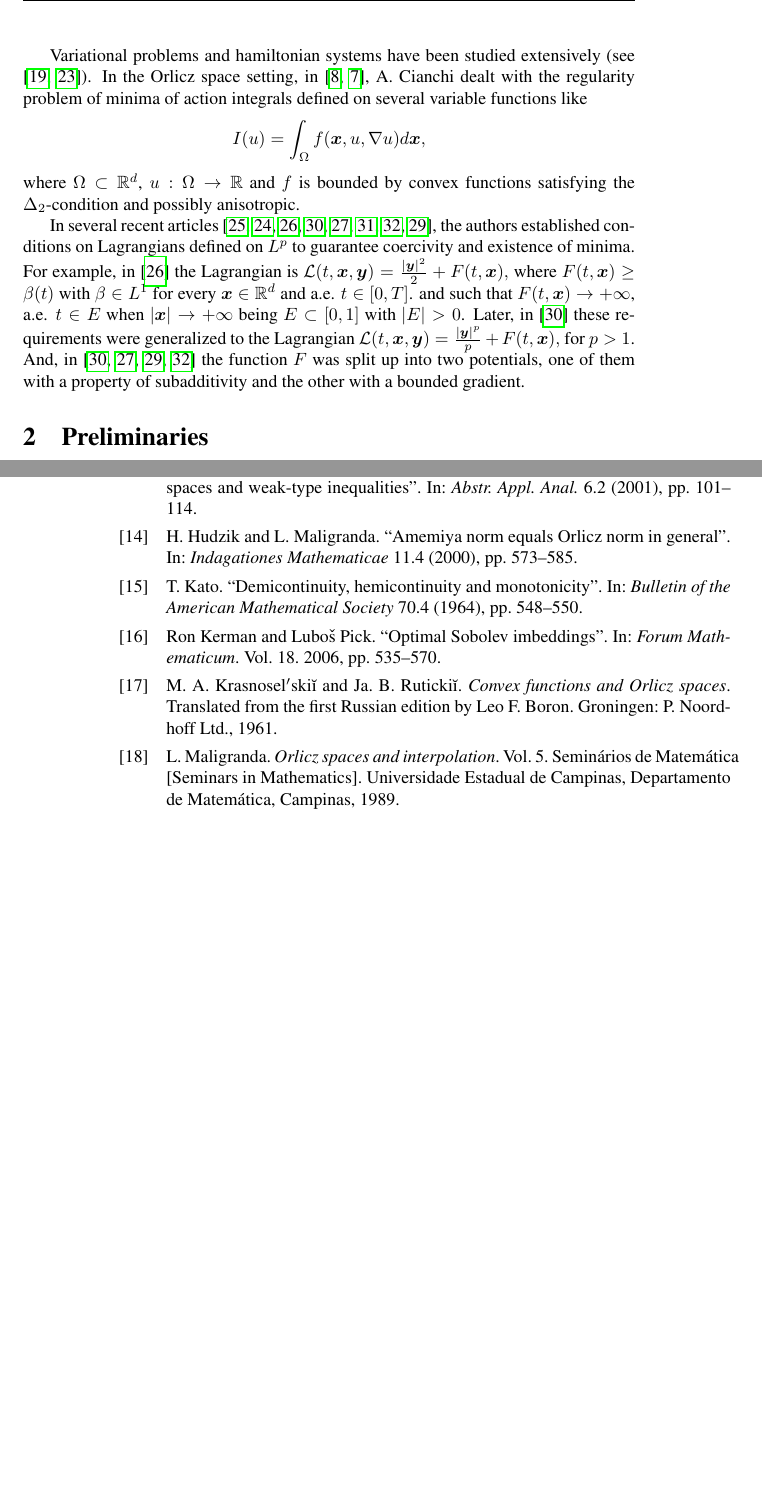
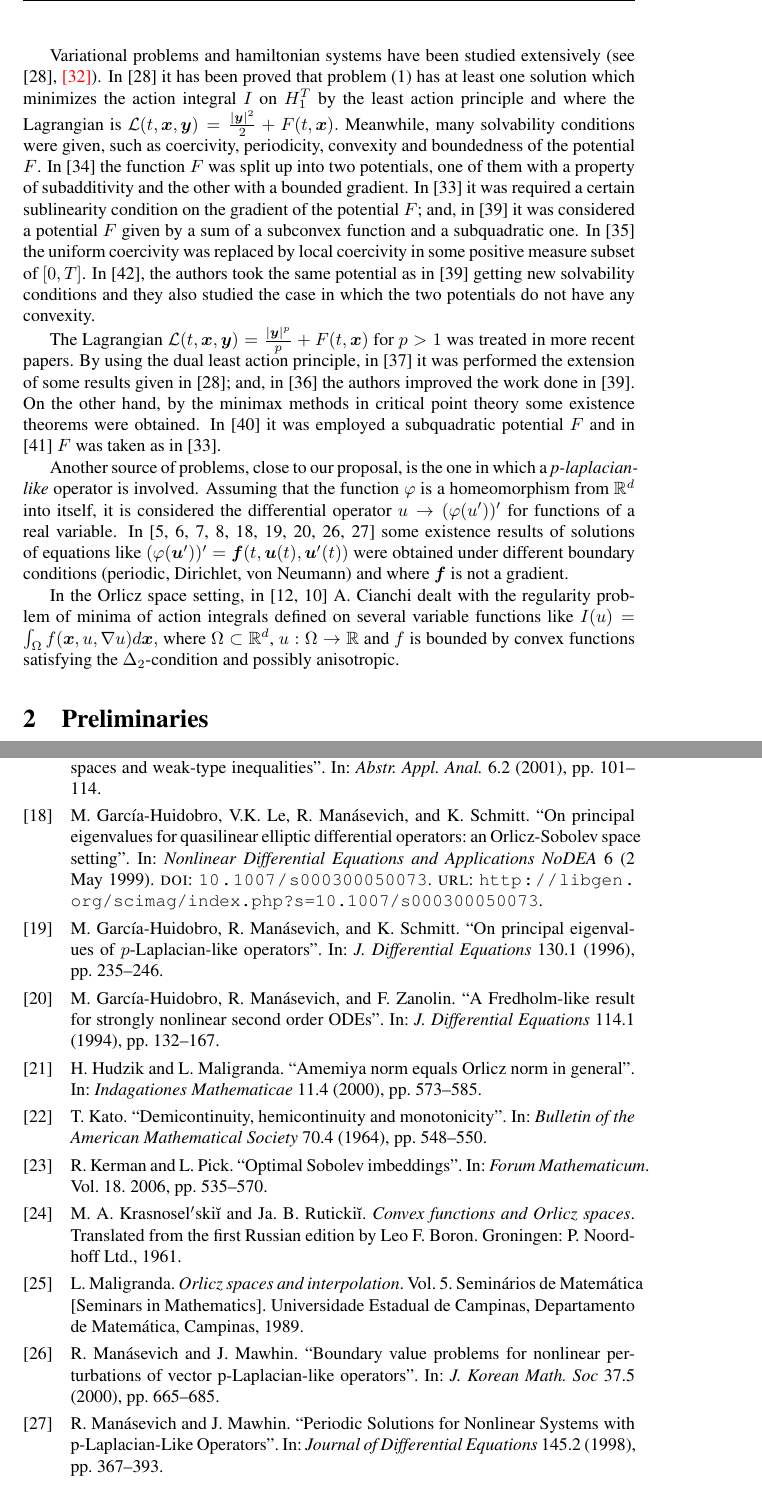
Before and after one commit to fdmazzone/ArchivosProyecto, a LaTeX paper (LagrangianoOrlicz.tex, which reads biblio.bib): two parts of pages 3 and 20 of 21 before the commit and two parts of pages 3 and 21 of 22 after it, joined at a grey line, cut so that both start at the same text, the shorter picture padded with empty space. Compiled offline with pdfLaTeX; the source files are stored in an older character set and shown here as Unicode.

Commit message:
26-11-2014 11:41

```diff
--- a/LagrangianoOrlicz.tex
+++ b/LagrangianoOrlicz.tex
@@ -2,7 +2,7 @@
 %%Paquetes
 
 
-\usepackage{hyperref}
+%\usepackage{hyperref}
 \usepackage{amssymb,amsthm}
 \usepackage{amsmath}
 \usepackage{color}
@@ -177,37 +177,64 @@ In addition, coercivity and  lower semicontinuity  of $I$ are discussed.
 
 
 Variational problems and hamiltonian systems  have been studied extensively
-(see \cite{mawhin2010critical, struwe2008variational}).
-In the Orlicz space setting,   in \cite{cianchi1999gradient,cianchi2000local},
+(see \cite{mawhin2010critical}, {\color{red}\cite{struwe2008variational}}).
+In \cite{mawhin2010critical}
+it has been proved that problem \eqref{ProbPrin} has at least one solution which minimizes
+the action integral  $I$
+on $H_1^T$ by the least action principle and where the Lagrangian is
+%%\begin{equation}\label{lagrangiano_tang}
+$\mathcal{L}(t,\b{x},\b{y})=\frac{|\b{y}|^2}{2}+F(t,\b{x}).$
+%%\end{equation}
+%%In \cite{mawhin2010critical}, proved the existence of solutions for problem (1) under the condition
+%%that $F$ is coercive.
+Meanwhile, many solvability conditions were given, such as coercivity, periodicity,
+convexity and boundedness of the potential $F$.
+%%
+In  \cite{tang1995periodic} the function $F$
+was split up into two potentials, one of them with a property of subadditivity and the other with a bounded
+gradient.
+%%
+In \cite{tang1998periodic} it was required a certain sublinearity condition on the gradient of the potential $F$; and,
+in \cite{wu1999periodic} it was considered a potential $F$ given by a sum of a subconvex function and a  subquadratic one.
+%%
+In  \cite{tang2001periodic} the uniform coercivity was replaced by local coercivity in some positive measure subset of $[0,T]$.
+In \cite{zhao2004periodic}, the authors took the same potential as in \cite{wu1999periodic} getting new solvability conditions
+and they also studied the case in which the two potentials do not have any convexity.
+%
+
+The Lagrangian  $\mathcal{L}(t,\b{x},\b{y})=\frac{|\b{y}|^p}{p}+F(t,\b{x})$
+for $p>1$ was treated in more recent papers.
+By using the dual least action principle, in \cite{Tian2007192}
+it was performed the extension of some results given in \cite{mawhin2010critical};
+and, in \cite{tang2010periodic} the authors improved the work done in \cite{wu1999periodic}.
+On the other hand, by the minimax methods in critical point theory
+some existence theorems were obtained.
+In \cite{xu2007some} it was employed a subquadratic potential $F$
+%which is subquadratic in Rabinowitz{}'s sense
+and in \cite{ye2008periodic} $F$ was taken as in \cite{tang1998periodic}.
+%a sum of two potentials where one of them had a sublinear gradient.
+
+Another source of problems, close to our proposal, is the one in which a \emph {p-laplacian-like} operator is involved.
+Assuming that the function $\varphi$ is a homeomorphism  from $\rr^d$ into itself, it is considered the differential operator
+$u \to (\varphi(u'))'$ for functions of a real variable.
+In  \cite{Cristia-2011,C-2007,C-2009,
+Cristia-2008,
+m-1999, GHMS, GHMZ, manasevich2000boundary, manasevich1998periodic,}
+some existence results of solutions of equations
+like
+$(\varphi({\b u}'))'={\b f}(t,{\b u}(t),{\b u}'(t))$ were obtained
+under different boundary conditions (periodic, Dirichlet, von Neumann)
+and where $\b f$ is not a gradient.
+%
+
+In the Orlicz space setting,   in \cite{cianchi1999gradient,cianchi2000local}
 A. Cianchi dealt with
 the regularity  problem of minima of action integrals defined on several variable functions like
-\[I(u)=\int_{\Omega}f(\b{x},u,\nabla u)d\b{x},\]
+%\[
+$I(u)=\int_{\Omega}f(\b{x},u,\nabla u)d\b{x},$
+%\]
 where $\Omega\subset\mathbb{R}^d$, $u:\Omega\to\mathbb{R}$ and $f$ is bounded by convex
 functions satisfying the $\Delta_2$-condition and possibly anisotropic.
-
-In  several recent articles
-\cite{tang1995periodic,tang1998periodic,tang2001periodic, xu2007some,tang2010periodic,ye2008periodic,zhao2004periodic,wu1999periodic},
-the authors established conditions on Lagrangians defined on $L^p$ to guarantee coercivity and existence of minima.
-For example, in   \cite{tang2001periodic} the Lagrangian is
-%\begin{equation}\label{lagrangiano_tang}
-$\mathcal{L}(t,\b{x},\b{y})=\frac{|\b{y}|^2}{2}+F(t,\b{x}),$
-%\end{equation}
-where  $F(t,\b{x})\geq \beta(t)$ with $\beta\in L^1$ for every $\b{x}\in\mathbb{R}^d$ and a.e. $t\in[0,T]$.
-and such that $F(t,\b{x})\to+\infty$, a.e. $t\in E$ when $|\b{x}|\to+\infty$ being   $E\subset[0,1]$ with $|E|>0$.
-Later, in  \cite{xu2007some} these requirements  were generalized to the Lagrangian
-%\begin{equation}\label{lagrangiano_p}
-$\mathcal{L}(t,\b{x},\b{y})=\frac{|\b{y}|^p}{p}+F(t,\b{x}),$
-%\end{equation}
-for $p>1$.
-And, in \cite{xu2007some,tang2010periodic,wu1999periodic,zhao2004periodic} the function $F$
-was split up into two potentials, one of them with a property of subadditivity and the other with a bounded
-gradient.
-
-
-
-
-
-
 
 
 
--- a/biblio.bib
+++ b/biblio.bib
@@ -539,0 +552 @@ AUTHOR = {Calogero, F.},
+url =       {http://libgen.org/scimag/index.php?s=10.1016/j.jfa.2011.07.027},
@@ -539,0 +559 @@ AUTHOR = {Calogero, F.},
+journal	= {Journal of Differential Equations},
@@ -539,0 +564,3 @@ AUTHOR = {Calogero, F.},
+issue	= {2},
+page	= {536--557},
+url =       {http://libgen.org/scimag/index.php?s=10.1016/j.jde.2007.05.014},
@@ -539,0 +580,3 @@ AUTHOR = {Calogero, F.},
+issue	= {1},
+page	= {218--233},
+url =       {http://libgen.org/scimag/index.php?s=10.1016/j.jmaa.2008.04.025},
@@ -539,0 +592,24 @@ AUTHOR = {Calogero, F.},
+volume	= {68},
+issue	= {6},
+page	= {1668--1681},
+url =       {http://libgen.org/scimag/index.php?s=10.1016/j.na.2006.12.049},
+}
+
+@article{M-1999,
+doi	= {10.1007/s000300050073},
+title	= {On principal eigenvalues for quasilinear elliptic differential operators: an Orlicz-Sobolev space setting},
+author	= {M. Garc{\'i}a-Huidobro and  V.K. Le and R. Man{\'a}sevich and K. Schmitt},
+publisher	= {SP Birkh{\"a}user Verlag Basel},
+journal	= {Nonlinear Differential Equations and Applications NoDEA},
+issnp	= {1021-9722},
+issne	= {1420-9004},
+year	= {1999},
+month	= {05},
+volume	= {6},
+issue	= {2},
+page	= {207--225},
+url =       {http://libgen.org/scimag/index.php?s=10.1007/s000300050073},
+}
+
+@article{garcia1996strongly,
+  title={Strongly nonlinear second-order ODEs with rapidly growing terms},
@@ -539,0 +619 @@ AUTHOR = {Calogero, F.},
+  number={1},
@@ -539,0 +627,17 @@ AUTHOR = {Calogero, F.},
+  title={Boundary value problems for nonlinear perturbations of vector p-Laplacian-like operators},
+  author={Man{\'a}sevich, R. and Mawhin, J.},
+  journal={J. Korean Math. Soc},
+  volume={37},
+  number={5},
+  pages={665--685},
+  year={2000}
+}
+
+@article{manasevich1998periodic,
+  title={Periodic Solutions for Nonlinear Systems with p-Laplacian-Like Operators},
+  author={Man{\'a}sevich, R. and Mawhin, J.},
+  journal={Journal of Differential Equations},
+  volume={145},
+  number={2},
+  pages={367--393},
+  year={1998},
@@ -539,0 +659,5 @@ AUTHOR = {Calogero, F.},
+keywords = {p-Laplacian},
+keywords = {Critical point theory},
+keywords = {Periodic boundary value problem},
+keywords = {Dual least action principle}
+}
```
Also changed, not shown: LagrangianoOrlicz.pdf, LagrangianoOrlicz.tex (2 more changed lines), biblio.bib (85 more changed lines).
